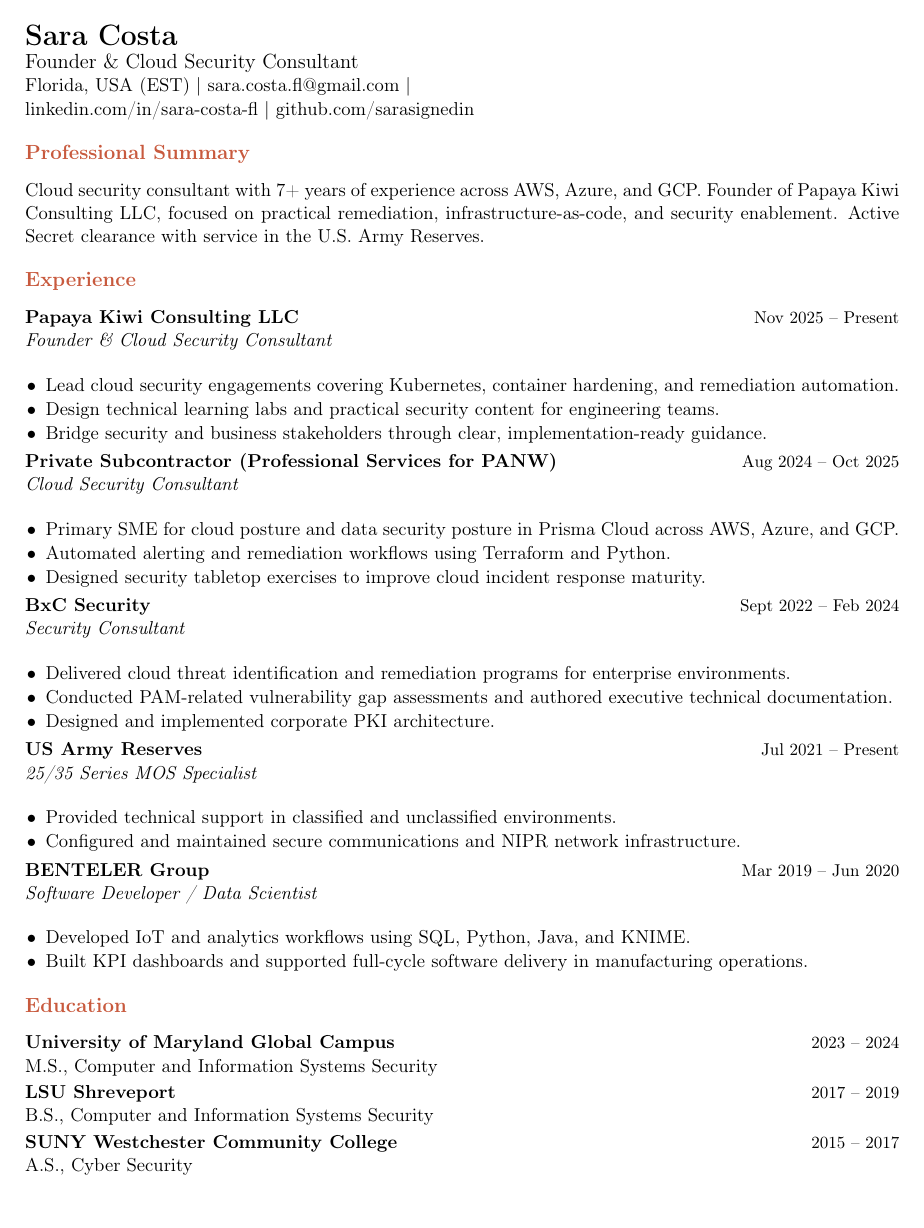
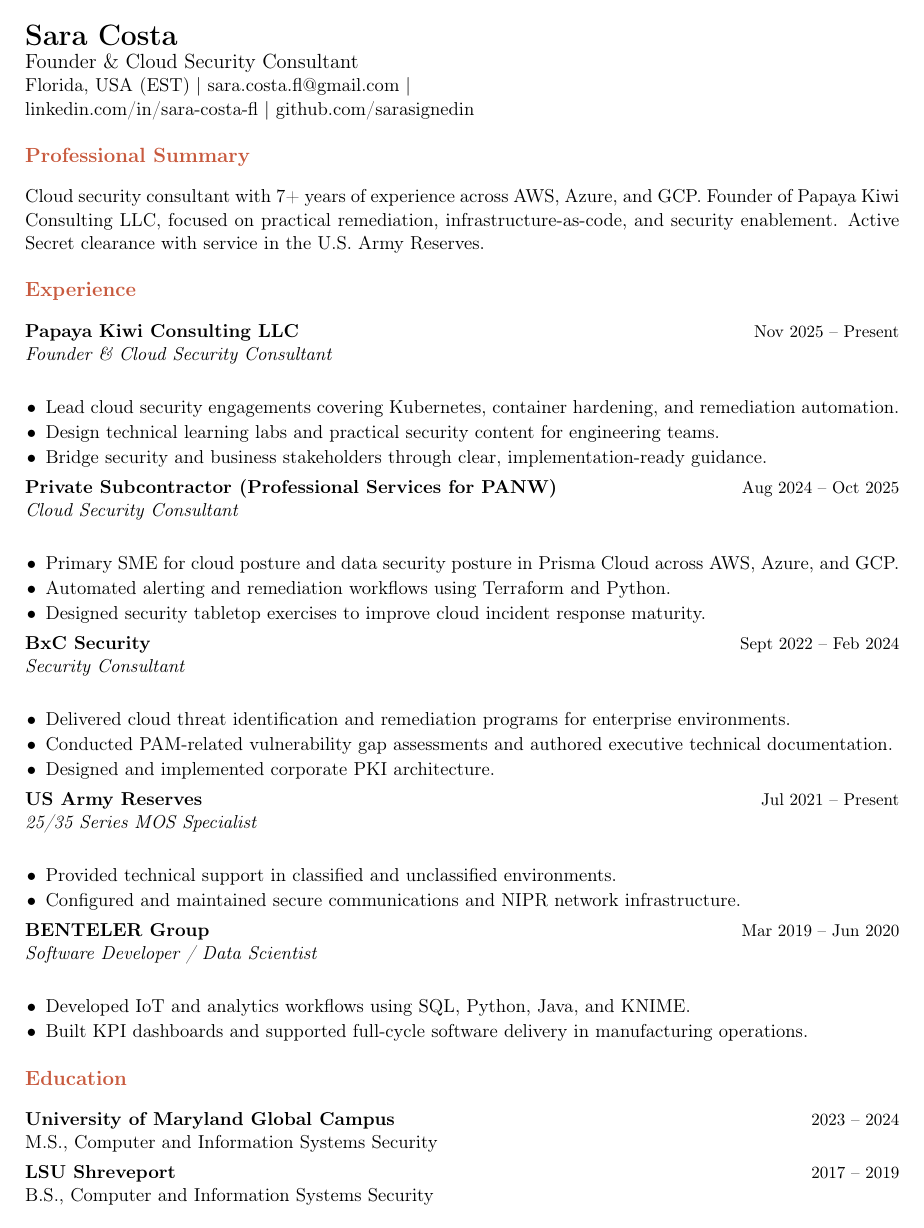
Before and after one commit to sarasignedin/portfolio, a LaTeX CV (sara-costa-resume.tex): page 1 of 2. Compiled offline with pdfLaTeX.

Commit message:
Revert spacing tweak and fix bullet start gap

```diff
--- a/sara-costa-resume.tex
+++ b/sara-costa-resume.tex
@@ -9,15 +9,15 @@
 
 \definecolor{accent}{HTML}{C85A3E}
 \setlength{\parindent}{0pt}
-\setlength{\parskip}{2pt}
+\setlength{\parskip}{4pt}
 \pagenumbering{gobble}
 \titleformat{\section}{\large\bfseries\color{accent}}{}{0em}{}
 \titlespacing*{\section}{0pt}{10pt}{6pt}
-\setlist[itemize]{leftmargin=1.1em, itemsep=0.5pt, topsep=1pt, partopsep=0pt, parsep=0pt}
+\setlist[itemize]{leftmargin=1.1em, itemsep=1pt, topsep=0pt, partopsep=0pt, parsep=0pt}
 
 \newcommand{\entry}[4]{%
   \textbf{#1} \hfill {\small #2} \\
-  {\emph{#3}} \\[-4pt]
+  {\emph{#3}} \\
   #4
 }
 
```
Also changed, not shown: sara-costa-resume.pdf.
